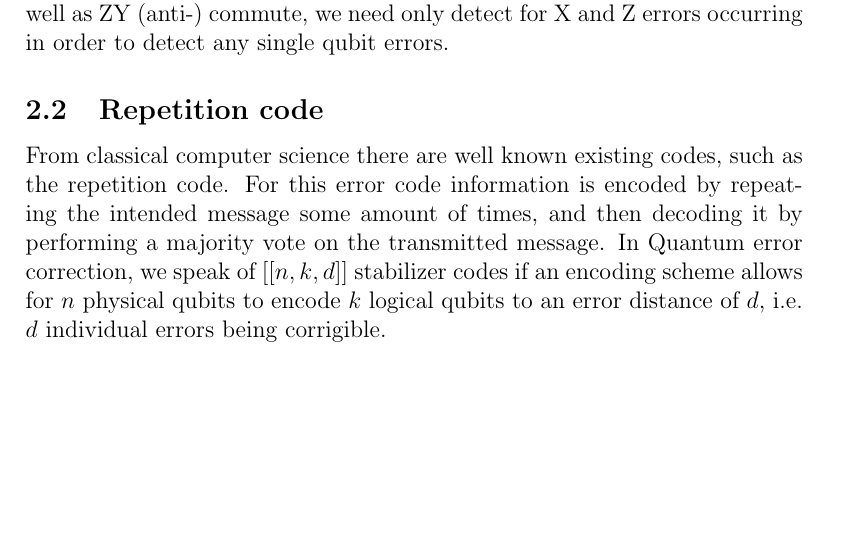
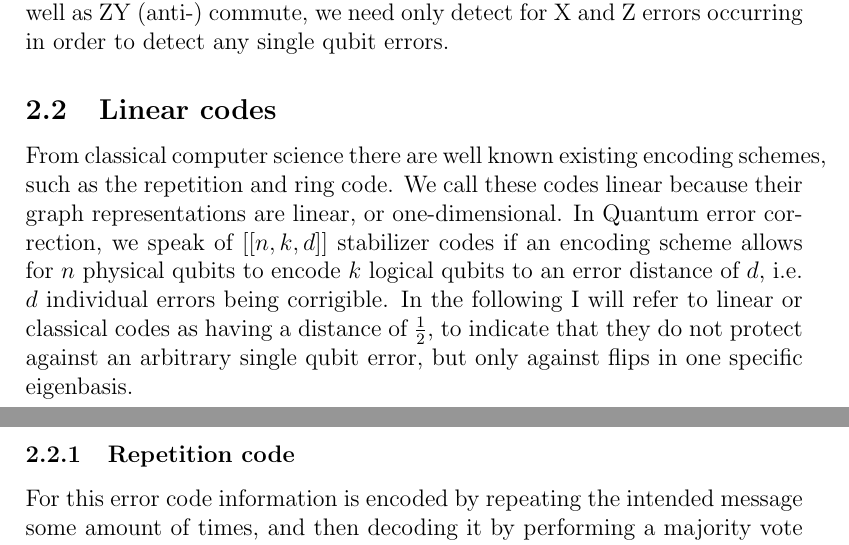
Before and after one commit to clerusch/coding, a LaTeX thesis (thesis.tex, which reads chapterstex/errorcorrection/errorcorrection.tex, chapterstex/errorcorrection/repetitioncode.tex): part of page 9 of 14 before the commit and two parts of pages 9 and 10 of 16 after it, the two joined at a grey line, cut so that both start at the same text, the shorter picture padded with empty space. Compiled offline with pdfLaTeX.

Commit message:
final state before discussion

```diff
--- a/chapterstex/errorcorrection/errorcorrection.tex
+++ b/chapterstex/errorcorrection/errorcorrection.tex
@@ -1,5 +1,14 @@
 
 \input{chapterstex/errorcorrection/errormodel}
 
-\input{chapterstex/errorcorrection/linearcodes}
-
+\subsection{Linear codes}
+From classical computer science there are well known existing
+encoding schemes, such as the repetition and ring code.
+We call these codes linear because their graph representations are
+linear, or one-dimensional. In Quantum error correction, we speak of $[[n,k,d]]$ stabilizer
+codes if an encoding scheme allows for $n$ physical qubits to
+encode $k$ logical qubits to an error distance of $d$, i.e. $d$ individual errors
+being corrigible.
+In the following I will refer to linear or classical codes as having a
+distance of $\frac{1}{2}$, to indicate that they do not protect against an
+arbitrary single qubit error, but only against flips in one specific eigenbasis.
--- a/chapterstex/errorcorrection/linearcodes.tex
+++ b/chapterstex/errorcorrection/repetitioncode.tex
@@ -1,13 +1,8 @@
-\subsection{Repetition code}
-From classical computer science there are well known existing
-codes, such as the repetition code.
+\subsubsection{Repetition code}
 For this error code information is encoded by repeating the
 intended message some amount of times, and then decoding it
 by performing a majority vote on the transmitted message.
-In Quantum error correction, we speak of $[[n,k,d]]$ stabilizer
-codes if an encoding scheme allows for $n$ physical qubits to
-encode $k$ logical qubits to an error distance of $d$, i.e. $d$ individual errors
-being corrigible.
+
 
 \begin{figure}[h!]
 	\begin{center}
```
Also changed, not shown: chapterstex/errorcorrection/ringcode.tex (added, +13 -0 lines), chapterstex/intro/clifford.tex (+2 -1 lines), thesis.tex (+1 -0 lines), thesis.pdf, chapterstex/errorcorrection/errorcorrection.tex (3 more changed lines), 1 other file.
